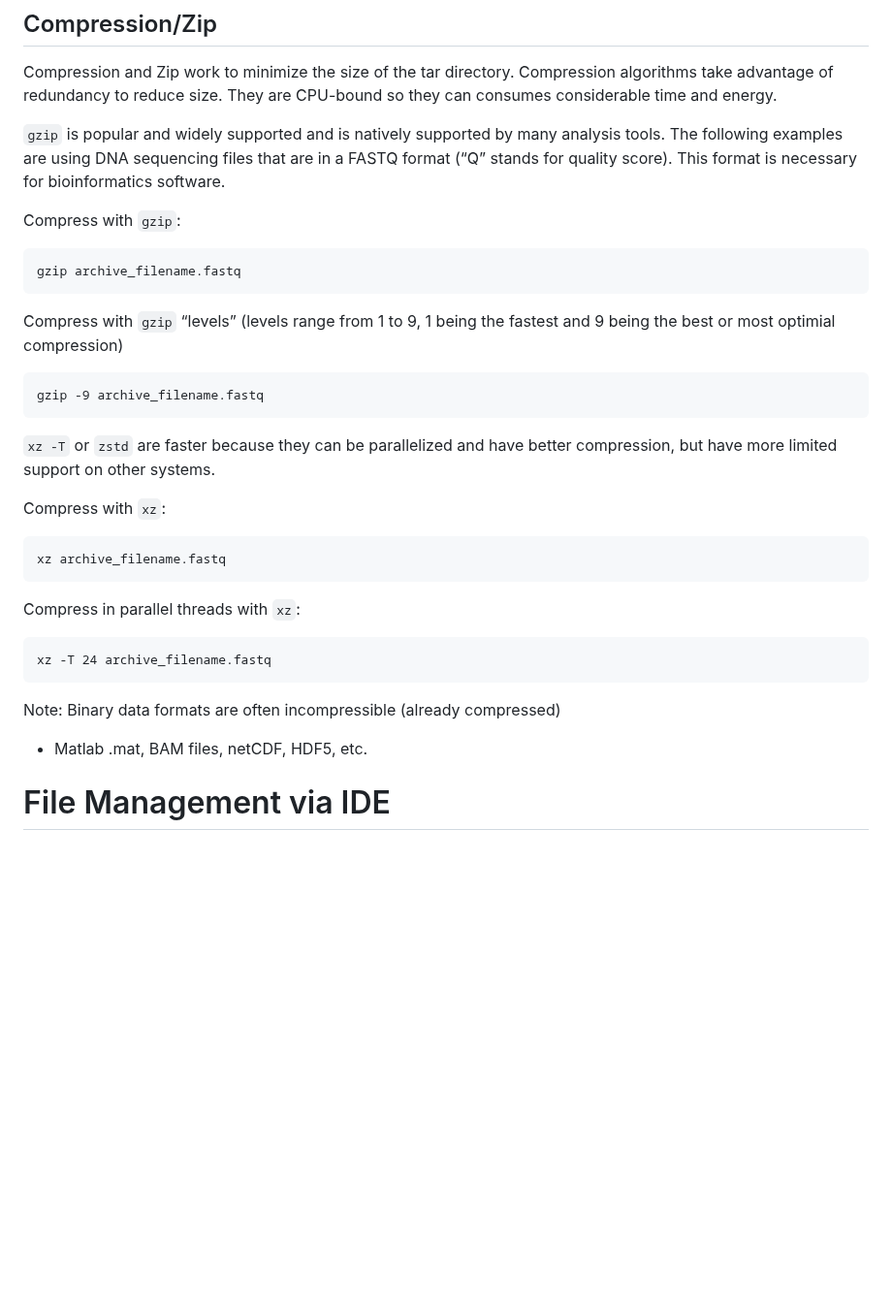
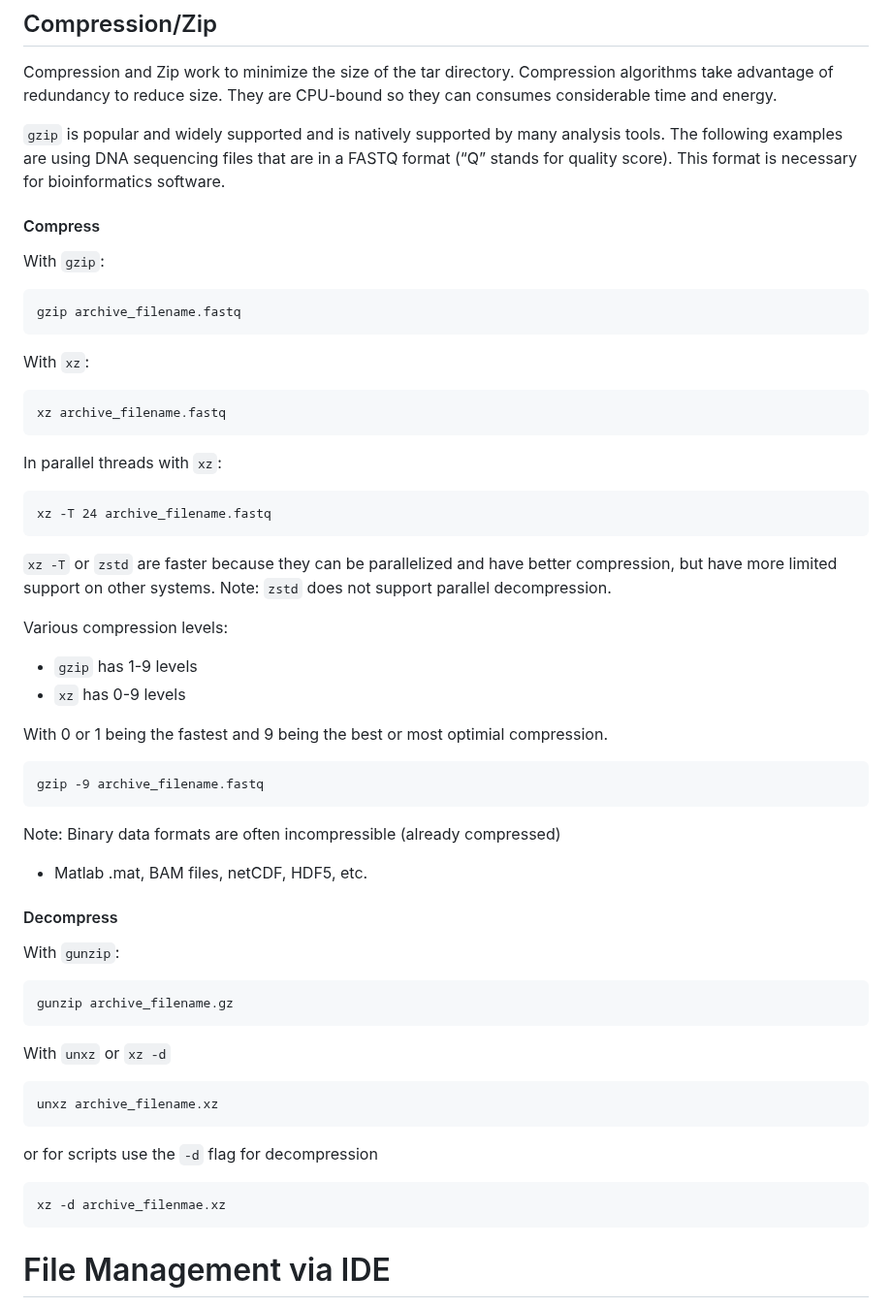
Before and after one commit to AdvancedResearchComputing/Workshops, a Markdown page: Data_Transfer_and_Sharing/Data_Transfer_and_Sharing.md, the part around one of its changes. Shown at 97% size. Rendered like a GitHub page; blank space fills up the shorter version.

Commit message:
added data transfer node and decompress details

````diff
--- a/Data_Transfer_and_Sharing/Data_Transfer_and_Sharing.md
+++ b/Data_Transfer_and_Sharing/Data_Transfer_and_Sharing.md
@@ -283,28 +300,55 @@ Compression and Zip work to minimize the size of the tar directory. Compression
 
 `gzip` is popular and widely supported and is natively supported by many analysis tools. The following examples are using DNA sequencing files that are in a FASTQ format (“Q” stands for quality score). This format is necessary for bioinformatics software.
 
-Compress with `gzip`:
+#### Compress
+With `gzip`:
 ```
 gzip archive_filename.fastq
 ```
-Compress with `gzip` “levels” (levels range from 1 to 9, 1 being the fastest and 9 being the best or most optimial compression)
+
+With `xz`:
+```
+xz archive_filename.fastq
+```
+In parallel threads with `xz`:
+```
+xz -T 24 archive_filename.fastq
+```
+`xz -T` or `zstd` are faster because they can be parallelized and have better compression, but have more limited support on other systems. Note: `zstd` does not support parallel decompression.
+
+Various compression levels:
+
+- `gzip` has 1-9 levels
+- `xz` has 0-9 levels
+
+With 0 or 1 being the fastest and 9 being the best or most optimial compression.
+
 ```
 gzip -9 archive_filename.fastq
 ```
 
-`xz -T` or `zstd` are faster because they can be parallelized and have better compression, but have more limited support on other systems.
+Note: Binary data formats are often incompressible (already compressed)
+- Matlab .mat, BAM files, netCDF, HDF5, etc.
 
-Compress with `xz`:
+
+#### Decompress
+
+With `gunzip`:
 ```
-xz archive_filename.fastq
+gunzip archive_filename.gz
 ```
-Compress in parallel threads with `xz`:
+With `unxz` or `xz -d`
 ```
-xz -T 24 archive_filename.fastq
+unxz archive_filename.xz
+```
+or for scripts use the `-d` flag for decompression
+```
+xz -d archive_filenmae.xz
 ```
 
-Note: Binary data formats are often incompressible (already compressed)
-- Matlab .mat, BAM files, netCDF, HDF5, etc.
+
+
+
 
 # File Management via IDE
 If you want to avoid the terminal, you can use an Integrated Development Environment (IDE) to manage files on ARC.
````
Also changed, not shown: other parts of Data_Transfer_and_Sharing/Data_Transfer_and_Sharing.md (+19 -2 lines).
